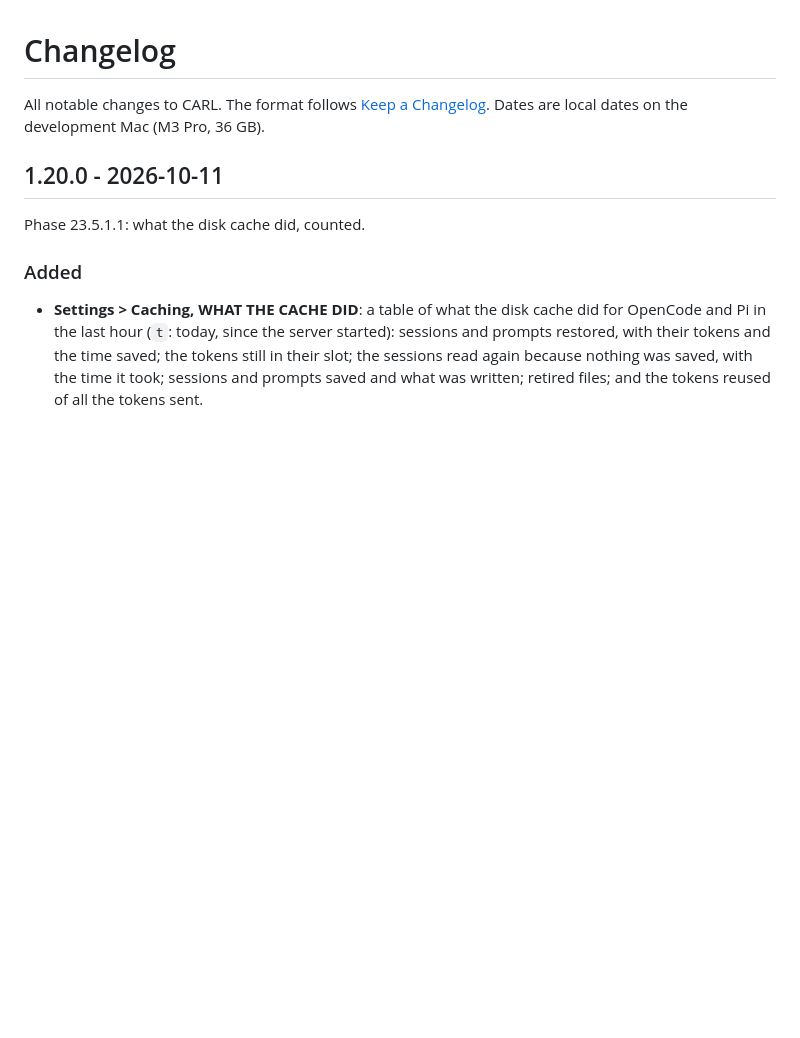
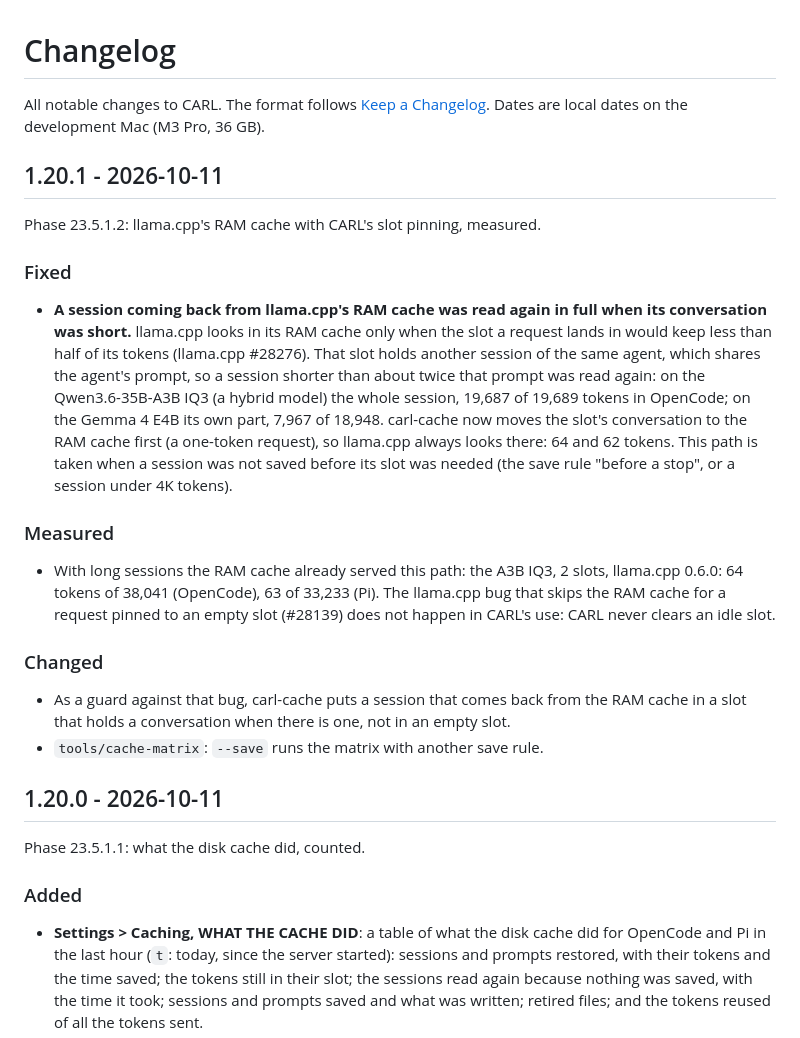
Before and after one commit to fvsion/CARL, a Markdown page: CHANGELOG.md, the part around the change. Rendered like a GitHub page; blank space fills up the shorter version.

Commit message:
Release 1.20.1: the RAM cache path
CHANGELOG 1.20.1: Phase 23.5.1.2, a session back from llama.cpp's RAM
cache no longer read again (measured on the A3B IQ3 and the E4B).

Co-Authored-By: Claude Opus 5.5 <noreply@anthropic.com>

```diff
--- a/CHANGELOG.md
+++ b/CHANGELOG.md
@@ -2,6 +2,30 @@
 
 All notable changes to CARL. The format follows [Keep a Changelog](https://keepachangelog.com/en/1.1.0/).
 Dates are local dates on the development Mac (M3 Pro, 36 GB).
+
+## 1.20.1 - 2026-10-11
+
+Phase 23.5.1.2: llama.cpp's RAM cache with CARL's slot pinning, measured.
+
+### Fixed
+- **A session coming back from llama.cpp's RAM cache was read again in full when its conversation was short.**
+  llama.cpp looks in its RAM cache only when the slot a request lands in would keep less than half of its tokens
+  (llama.cpp #28276). That slot holds another session of the same agent, which shares the agent's prompt, so a session
+  shorter than about twice that prompt was read again: on the Qwen3.6-35B-A3B IQ3 (a hybrid model) the whole session,
+  19,687 of 19,689 tokens in OpenCode; on the Gemma 4 E4B its own part, 7,967 of 18,948. carl-cache now moves the
+  slot's conversation to the RAM cache first (a one-token request), so llama.cpp always looks there: 64 and 62 tokens.
+  This path is taken when a session was not saved before its slot was needed (the save rule "before a stop", or a
+  session under 4K tokens).
+
+### Measured
+- With long sessions the RAM cache already served this path: the A3B IQ3, 2 slots, llama.cpp 0.6.0: 64 tokens of
+  38,041 (OpenCode), 63 of 33,233 (Pi). The llama.cpp bug that skips the RAM cache for a request pinned to an empty
+  slot (#28139) does not happen in CARL's use: CARL never clears an idle slot.
+
+### Changed
+- As a guard against that bug, carl-cache puts a session that comes back from the RAM cache in a slot that holds a
+  conversation when there is one, not in an empty slot.
+- `tools/cache-matrix`: `--save` runs the matrix with another save rule.
 
 ## 1.20.0 - 2026-10-11
 
```
